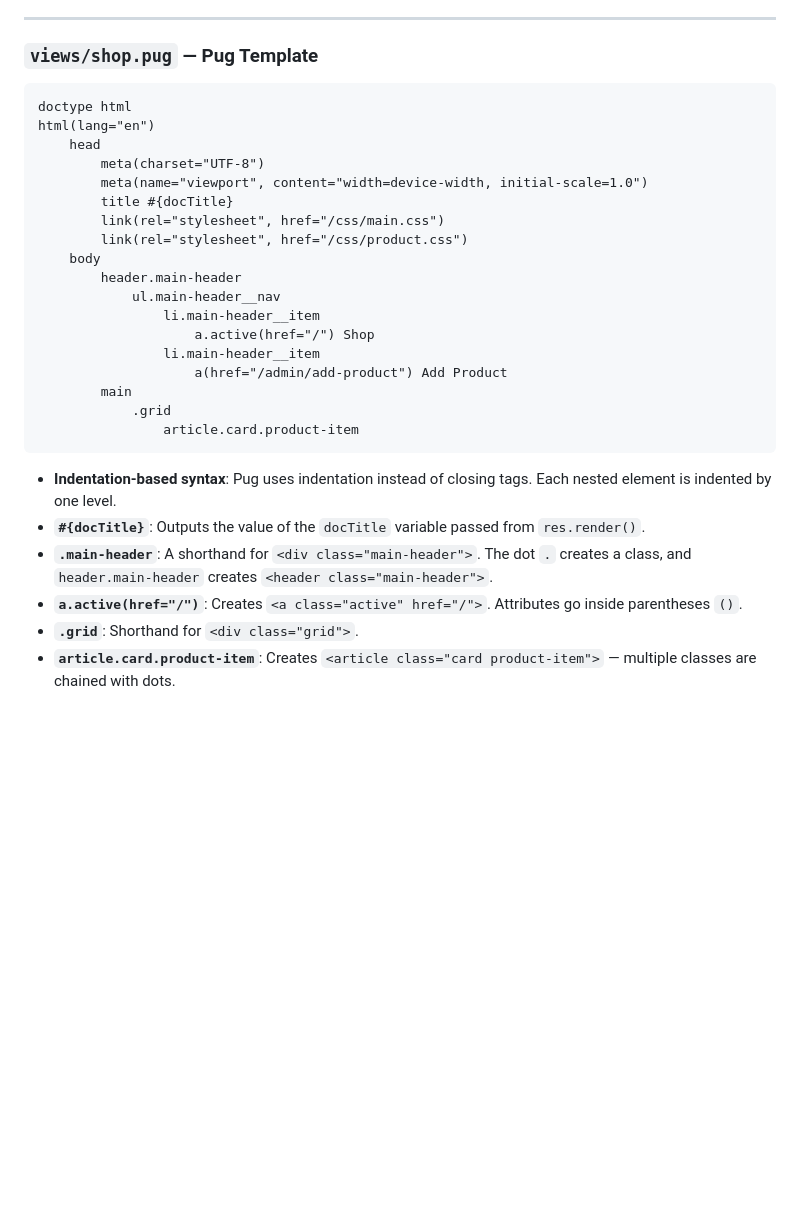
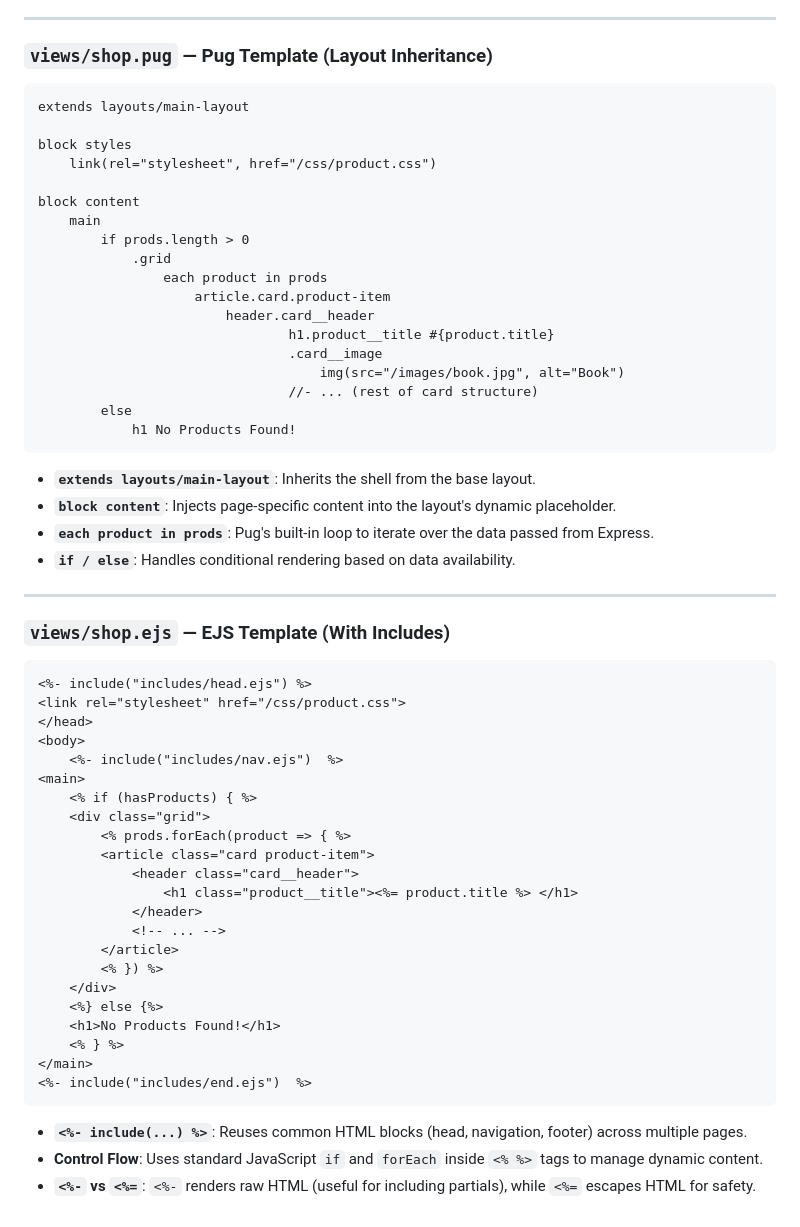
Before and after one commit to mostafalotfy-dev/node-js-30-days-challenge, a Markdown page: Day 4/Readme.md, the part around the change. Rendered like a GitHub page; blank space fills up the shorter version.

````diff
--- a/Day 4/Readme.md
+++ b/Day 4/Readme.md
@@ -493,31 +493,61 @@ module.exports = path.dirname(require.main.filename);
 
 ---
 
-### `views/shop.pug` — Pug Template
+### `views/shop.pug` — Pug Template (Layout Inheritance)
 
 ```pug
-doctype html
-html(lang="en")
-    head
-        meta(charset="UTF-8")
-        meta(name="viewport", content="width=device-width, initial-scale=1.0")
-        title #{docTitle}
-        link(rel="stylesheet", href="/css/main.css")
-        link(rel="stylesheet", href="/css/product.css")
-    body
-        header.main-header
-            ul.main-header__nav
-                li.main-header__item
-                    a.active(href="/") Shop
-                li.main-header__item
-                    a(href="/admin/add-product") Add Product
-        main
+extends layouts/main-layout
+
+block styles
+    link(rel="stylesheet", href="/css/product.css")
+
+block content
+    main
+        if prods.length > 0
             .grid
-                article.card.product-item
+                each product in prods
+                    article.card.product-item
+                        header.card__header
+                                h1.product__title #{product.title}
+                                .card__image
+                                    img(src="/images/book.jpg", alt="Book")
+                                //- ... (rest of card structure)
+        else
+            h1 No Products Found!
 ```
-- **Indentation-based syntax**: Pug uses indentation instead of closing tags. Each nested element is indented by one level.
-- **`#{docTitle}`**: Outputs the value of the `docTitle` variable passed from `res.render()`.
-- **`.main-header`**: A shorthand for `<div class="main-header">`. The dot `.` creates a class, and `header.main-header` creates `<header class="main-header">`.
-- **`a.active(href="/")`**: Creates `<a class="active" href="/">`. Attributes go inside parentheses `()`.
-- **`.grid`**: Shorthand for `<div class="grid">`.
-- **`article.card.product-item`**: Creates `<article class="card product-item">` — multiple classes are chained with dots.
+- **`extends layouts/main-layout`**: Inherits the shell from the base layout.
+- **`block content`**: Injects page-specific content into the layout's dynamic placeholder.
+- **`each product in prods`**: Pug's built-in loop to iterate over the data passed from Express.
+- **`if / else`**: Handles conditional rendering based on data availability.
+
+---
+
+### `views/shop.ejs` — EJS Template (With Includes)
+
+```ejs
+<%- include("includes/head.ejs") %>
+<link rel="stylesheet" href="/css/product.css">
+</head>
+<body>
+    <%- include("includes/nav.ejs")  %>
+<main>
+    <% if (hasProducts) { %>
+    <div class="grid">
+        <% prods.forEach(product => { %>
+        <article class="card product-item">
+            <header class="card__header">
+                <h1 class="product__title"><%= product.title %> </h1>
+            </header>
+            <!-- ... -->
+        </article>
+        <% }) %>
+    </div>
+    <%} else {%>
+    <h1>No Products Found!</h1>
+    <% } %>
+</main>
+<%- include("includes/end.ejs")  %>
+```
+- **`<%- include(...) %>`**: Reuses common HTML blocks (head, navigation, footer) across multiple pages.
+- **Control Flow**: Uses standard JavaScript `if` and `forEach` inside `<% %>` tags to manage dynamic content.
+- **`<%-` vs `<%=`**: `<%-` renders raw HTML (useful for including partials), while `<%=` escapes HTML for safety.
````
